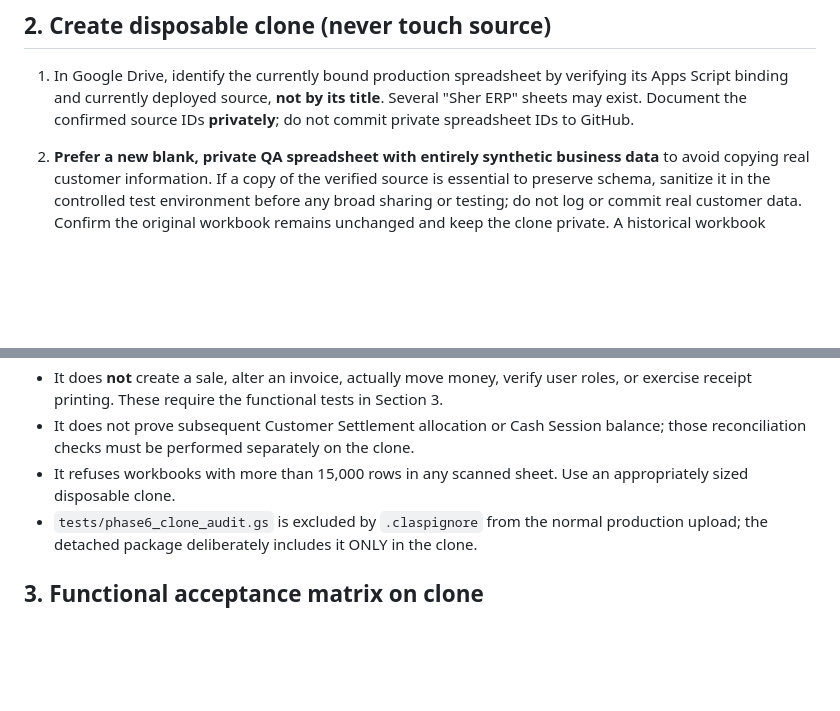
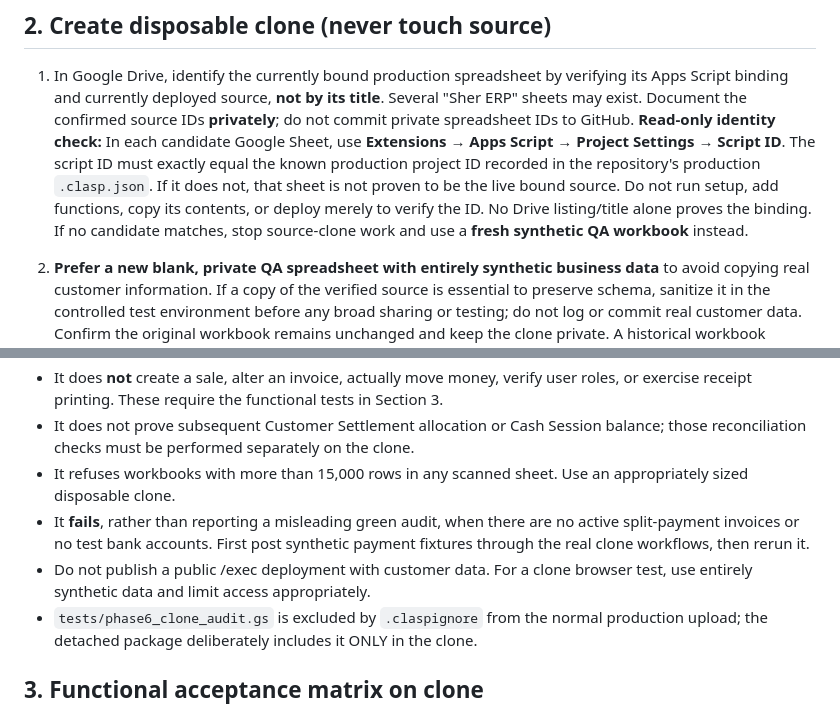
Before and after one commit to shuvodelux-commits/Mohim_ERP, a Markdown page: docs/phase6-multi-payment-clone-acceptance.md, 2 parts joined by grey strips. Rendered like a GitHub page; blank space fills up the shorter version.

Commit message:
docs(phase6): identify bound spreadsheet by exact script ID and require nonempty synthetic checkout evidence

```diff
--- a/docs/phase6-multi-payment-clone-acceptance.md
+++ b/docs/phase6-multi-payment-clone-acceptance.md
@@ -14,6 +14,7 @@
 ## 2. Create disposable clone (never touch source)
 
 1. In Google Drive, identify the currently bound production spreadsheet by verifying its Apps Script binding and currently deployed source, **not by its title**. Several "Sher ERP" sheets may exist. Document the confirmed source IDs **privately**; do not commit private spreadsheet IDs to GitHub.
+   **Read-only identity check:** In each candidate Google Sheet, use **Extensions → Apps Script → Project Settings → Script ID**. The script ID must exactly equal the known production project ID recorded in the repository's production `.clasp.json`. If it does not, that sheet is not proven to be the live bound source. Do not run setup, add functions, copy its contents, or deploy merely to verify the ID. No Drive listing/title alone proves the binding. If no candidate matches, stop source-clone work and use a **fresh synthetic QA workbook** instead.
 2. **Prefer a new blank, private QA spreadsheet with entirely synthetic business data** to avoid copying real customer information. If a copy of the verified source is essential to preserve schema, sanitize it in the controlled test environment before any broad sharing or testing; do not log or commit real customer data. Confirm the original workbook remains unchanged and keep the clone private. A historical workbook selected by title is not acceptable identity evidence.
 3. Create/verify a **new, separate** container-bound Apps Script project for this QA workbook. Obtain both *clone* IDs (script ID and spreadsheet ID). Neither can be the production or existing shared preview script.
 4. Check out the reviewed PR branch locally. Prepare a **detached** package (this only writes local files):
@@ -33,6 +34,8 @@
 - It does **not** create a sale, alter an invoice, actually move money, verify user roles, or exercise receipt printing. These require the functional tests in Section 3.
 - It does not prove subsequent Customer Settlement allocation or Cash Session balance; those reconciliation checks must be performed separately on the clone.
 - It refuses workbooks with more than 15,000 rows in any scanned sheet. Use an appropriately sized disposable clone.
+- It **fails**, rather than reporting a misleading green audit, when there are no active split-payment invoices or no test bank accounts. First post synthetic payment fixtures through the real clone workflows, then rerun it.
+- Do not publish a public /exec deployment with customer data. For a clone browser test, use entirely synthetic data and limit access appropriately.
 - `tests/phase6_clone_audit.gs` is excluded by `.claspignore` from the normal production upload; the detached package deliberately includes it ONLY in the clone.
 
 ## 3. Functional acceptance matrix on clone
```
